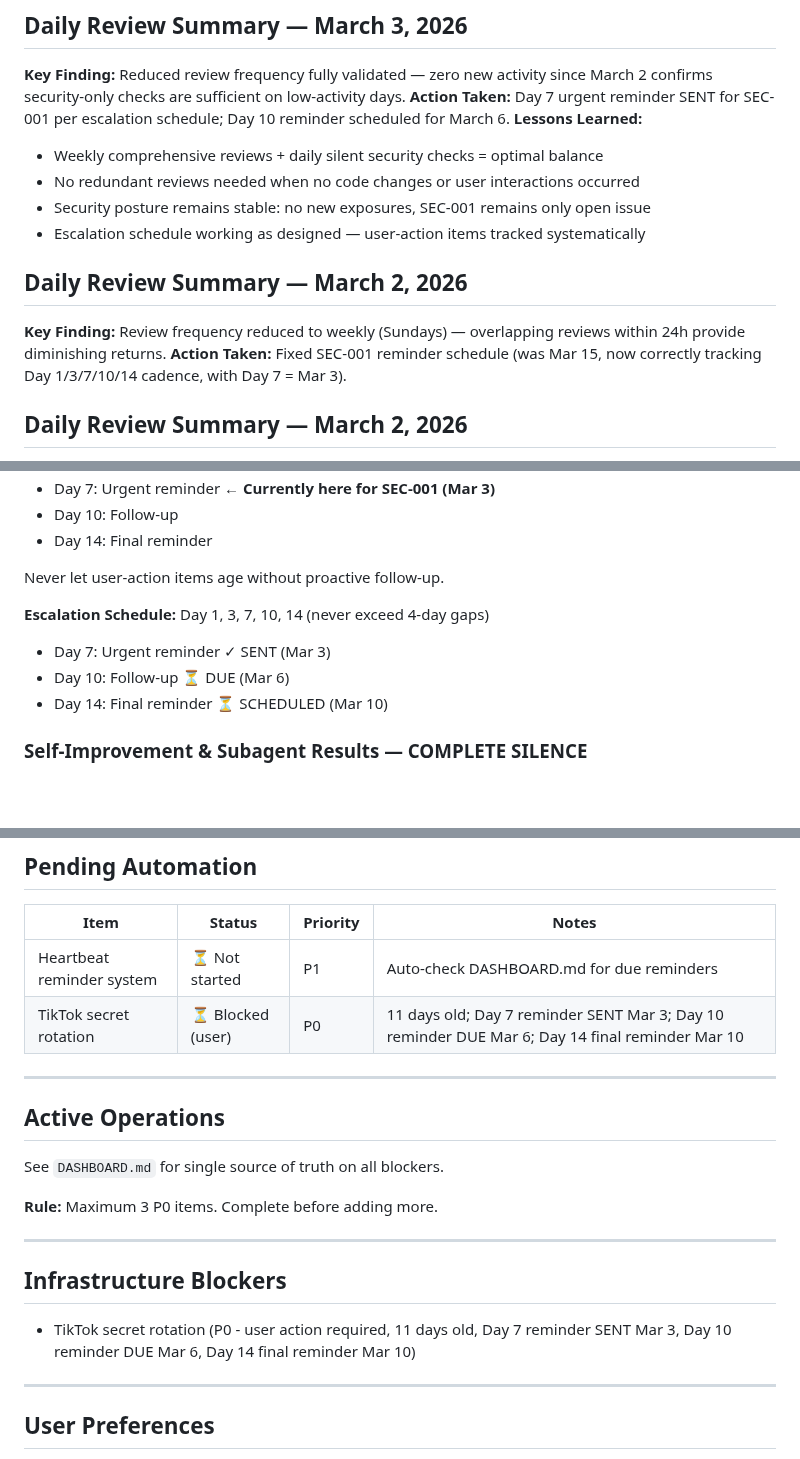
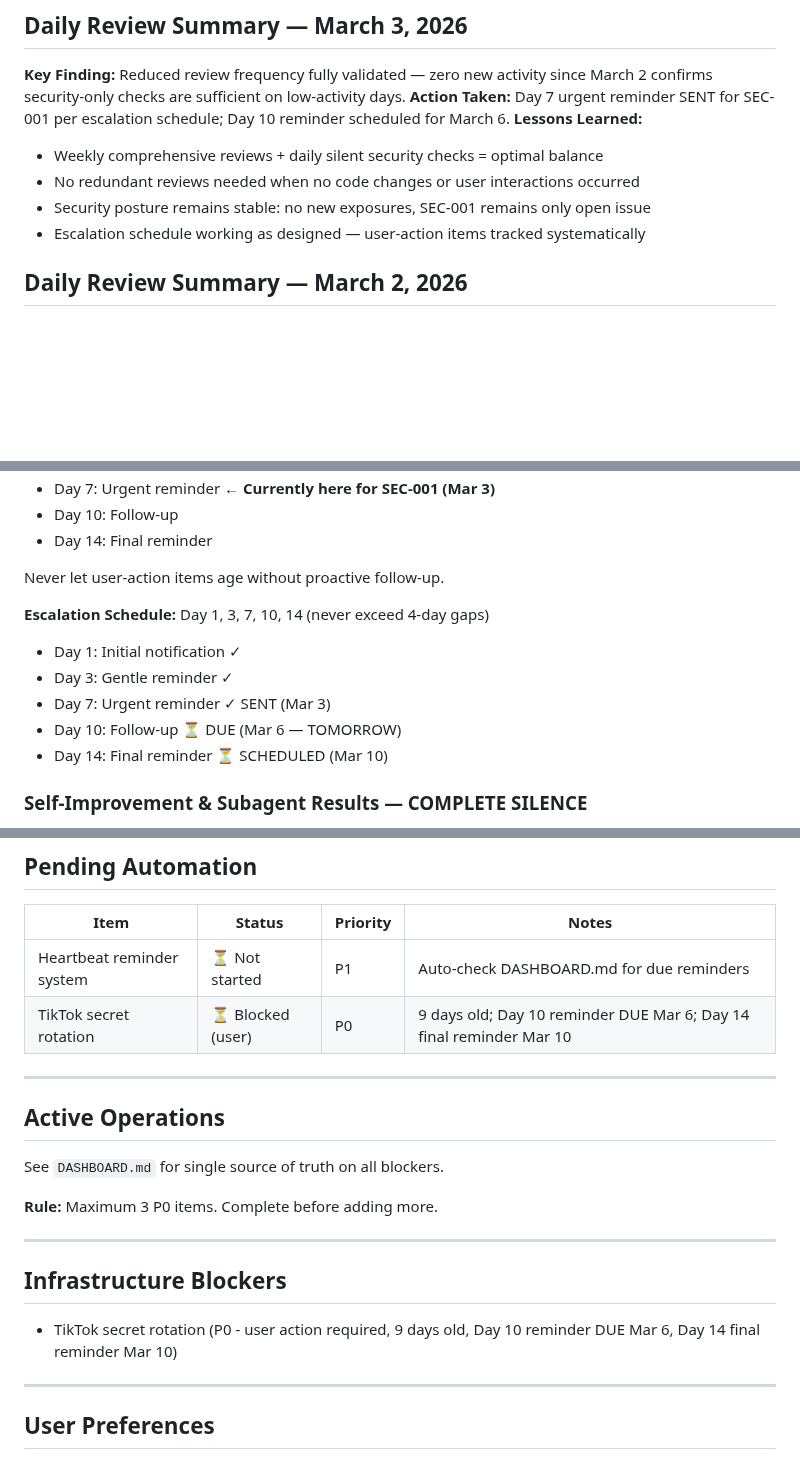
Before and after one commit to 182Gandalf/creator-command-center, a Markdown page: MEMORY.md, 3 parts joined by grey strips. Rendered like a GitHub page; blank space fills up the shorter version.

Commit message:
Daily memory review March 5: validated review cadence, added rest-day insight, updated SEC-001 status

```diff
--- a/MEMORY.md
+++ b/MEMORY.md
@@ -154,10 +157,6 @@ When using Clerk embedded components, the modal can appear alongside the embedde
 - No redundant reviews needed when no code changes or user interactions occurred
 - Security posture remains stable: no new exposures, SEC-001 remains only open issue
 - Escalation schedule working as designed — user-action items tracked systematically
-
-## Daily Review Summary — March 2, 2026
-**Key Finding:** Review frequency reduced to weekly (Sundays) — overlapping reviews within 24h provide diminishing returns.
-**Action Taken:** Fixed SEC-001 reminder schedule (was Mar 15, now correctly tracking Day 1/3/7/10/14 cadence, with Day 7 = Mar 3).
 
 ## Daily Review Summary — March 2, 2026
 **Key Finding:** Review frequency reduced to weekly (Sundays) — overlapping reviews within 24h provide diminishing returns.
@@ -334,8 +333,10 @@ When blocked on user action:
 Never let user-action items age without proactive follow-up.
 
 **Escalation Schedule:** Day 1, 3, 7, 10, 14 (never exceed 4-day gaps)
+- Day 1: Initial notification ✓
+- Day 3: Gentle reminder ✓
 - Day 7: Urgent reminder ✓ SENT (Mar 3)
-- Day 10: Follow-up ⏳ DUE (Mar 6)
+- Day 10: Follow-up ⏳ DUE (Mar 6 — TOMORROW)
 - Day 14: Final reminder ⏳ SCHEDULED (Mar 10)
 
 ### Self-Improvement & Subagent Results — COMPLETE SILENCE
@@ -376,7 +377,7 @@ Attempt 3+: ESCALATE to next layer (config → architecture → platform)
 | Item | Status | Priority | Notes |
 |------|--------|----------|-------|
 | Heartbeat reminder system | ⏳ Not started | P1 | Auto-check DASHBOARD.md for due reminders |
-| TikTok secret rotation | ⏳ Blocked (user) | P0 | 11 days old; Day 7 reminder SENT Mar 3; Day 10 reminder DUE Mar 6; Day 14 final reminder Mar 10 |
+| TikTok secret rotation | ⏳ Blocked (user) | P0 | 9 days old; Day 10 reminder DUE Mar 6; Day 14 final reminder Mar 10 |
 
 ---
 
@@ -388,7 +389,7 @@ See `DASHBOARD.md` for single source of truth on all blockers.
 ---
 
 ## Infrastructure Blockers
-- TikTok secret rotation (P0 - user action required, 11 days old, Day 7 reminder SENT Mar 3, Day 10 reminder DUE Mar 6, Day 14 final reminder Mar 10)
+- TikTok secret rotation (P0 - user action required, 9 days old, Day 10 reminder DUE Mar 6, Day 14 final reminder Mar 10)
 
 ---
 
```
Also changed, not shown: other parts of MEMORY.md (+4 -1 lines).
